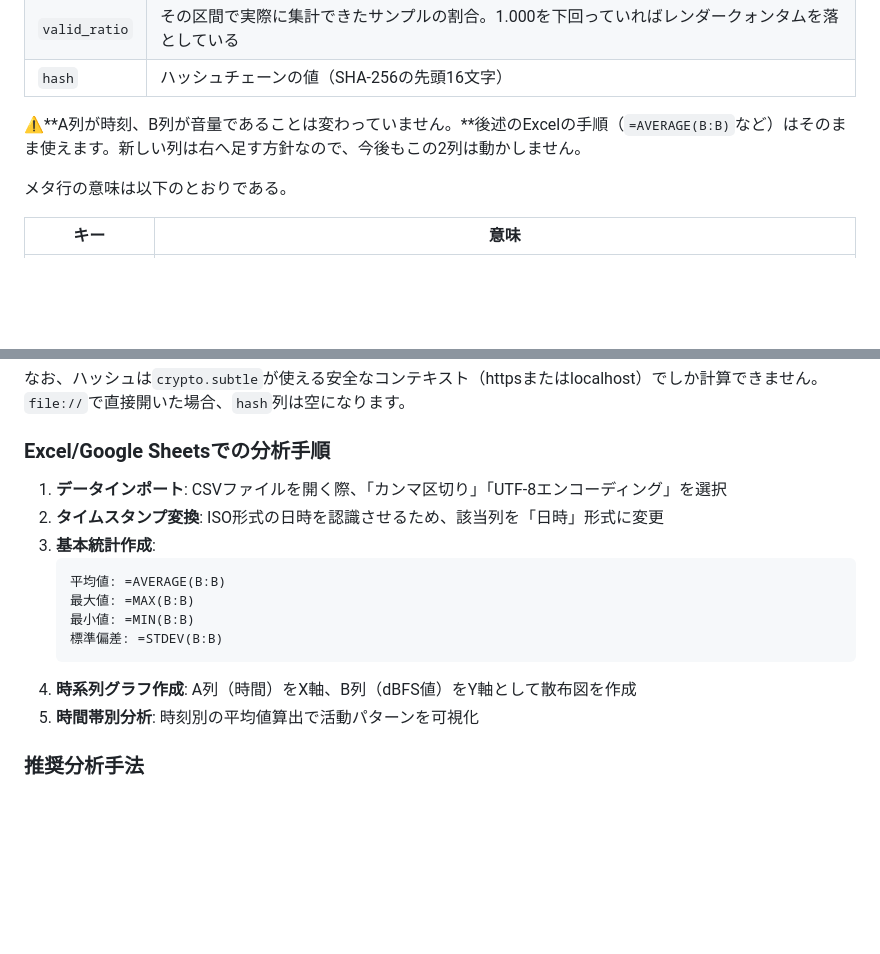
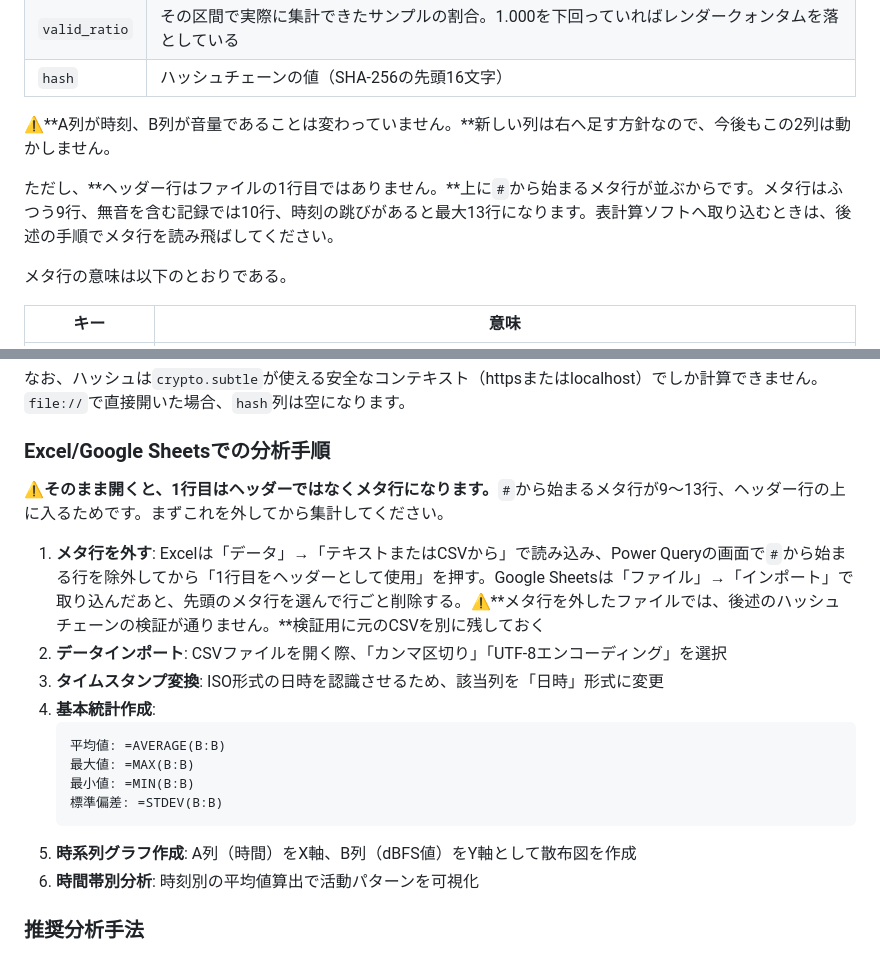
Before and after one commit to ipusiron/mic-gain-logger, a Markdown page: README.md, 2 parts joined by grey strips. GitHub-like rendering; blank space fills up the shorter version.

Commit message:
README: Excelの手順にメタ行を外す段取りを足す
CSV v2 でヘッダー行の上に # のメタ行が9〜13行入るようになったのに、
README は「A列が時刻、B列が音量であることは変わっていません」と
列の位置だけを保証していた。そのまま開くと1行目がヘッダーではなく
メタ行になるので、=AVERAGE(B:B) 以前のところでつまずく。

- 列の表のあとに「ヘッダー行はファイルの1行目ではない」と行数を書く
- Excel/Google Sheets の手順の先頭に、メタ行を外す段取りを足す
- メタ行を外したファイルではハッシュチェーンの検証が通らないので、
  元のCSVを別に残すよう注意を添える

Co-Authored-By: Claude Opus 5 (1M context) <noreply@anthropic.com>

````diff
--- a/README.md
+++ b/README.md
@@ -491,7 +491,9 @@ timestamp,dbfs,seq,peak_dbfs,clip,valid_ratio,hash
 | `valid_ratio` | その区間で実際に集計できたサンプルの割合。1.000を下回っていればレンダークォンタムを落としている |
 | `hash` | ハッシュチェーンの値（SHA-256の先頭16文字） |
 
-⚠**A列が時刻、B列が音量であることは変わっていません。**後述のExcelの手順（`=AVERAGE(B:B)`など）はそのまま使えます。新しい列は右へ足す方針なので、今後もこの2列は動かしません。
+⚠**A列が時刻、B列が音量であることは変わっていません。**新しい列は右へ足す方針なので、今後もこの2列は動かしません。
+
+ただし、**ヘッダー行はファイルの1行目ではありません。**上に`#`から始まるメタ行が並ぶからです。メタ行はふつう9行、無音を含む記録では10行、時刻の跳びがあると最大13行になります。表計算ソフトへ取り込むときは、後述の手順でメタ行を読み飛ばしてください。
 
 メタ行の意味は以下のとおりである。
 
@@ -534,17 +536,21 @@ timestamp,dbfs,seq,peak_dbfs,clip,valid_ratio,hash
 なお、ハッシュは`crypto.subtle`が使える安全なコンテキスト（httpsまたはlocalhost）でしか計算できません。`file://`で直接開いた場合、`hash`列は空になります。
 
 ### Excel/Google Sheetsでの分析手順
-1. **データインポート**: CSVファイルを開く際、「カンマ区切り」「UTF-8エンコーディング」を選択
-2. **タイムスタンプ変換**: ISO形式の日時を認識させるため、該当列を「日時」形式に変更
-3. **基本統計作成**:
+
+⚠**そのまま開くと、1行目はヘッダーではなくメタ行になります。**`#`から始まるメタ行が9〜13行、ヘッダー行の上に入るためです。まずこれを外してから集計してください。
+
+1. **メタ行を外す**: Excelは「データ」→「テキストまたはCSVから」で読み込み、Power Queryの画面で`#`から始まる行を除外してから「1行目をヘッダーとして使用」を押す。Google Sheetsは「ファイル」→「インポート」で取り込んだあと、先頭のメタ行を選んで行ごと削除する。⚠**メタ行を外したファイルでは、後述のハッシュチェーンの検証が通りません。**検証用に元のCSVを別に残しておく
+2. **データインポート**: CSVファイルを開く際、「カンマ区切り」「UTF-8エンコーディング」を選択
+3. **タイムスタンプ変換**: ISO形式の日時を認識させるため、該当列を「日時」形式に変更
+4. **基本統計作成**:
    ```excel
    平均値: =AVERAGE(B:B)
    最大値: =MAX(B:B)
    最小値: =MIN(B:B)
    標準偏差: =STDEV(B:B)
    ```
-4. **時系列グラフ作成**: A列（時間）をX軸、B列（dBFS値）をY軸として散布図を作成
-5. **時間帯別分析**: 時刻別の平均値算出で活動パターンを可視化
+5. **時系列グラフ作成**: A列（時間）をX軸、B列（dBFS値）をY軸として散布図を作成
+6. **時間帯別分析**: 時刻別の平均値算出で活動パターンを可視化
 
 ### 推奨分析手法
 - **移動平均**: 短期変動を平滑化して傾向を把握
````
